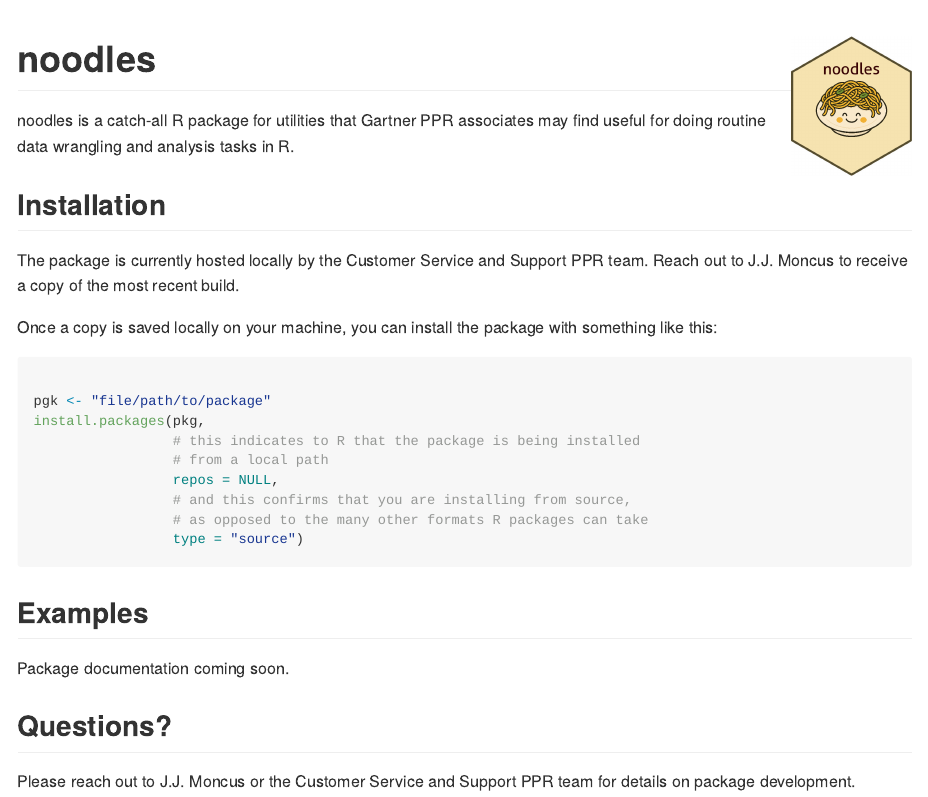
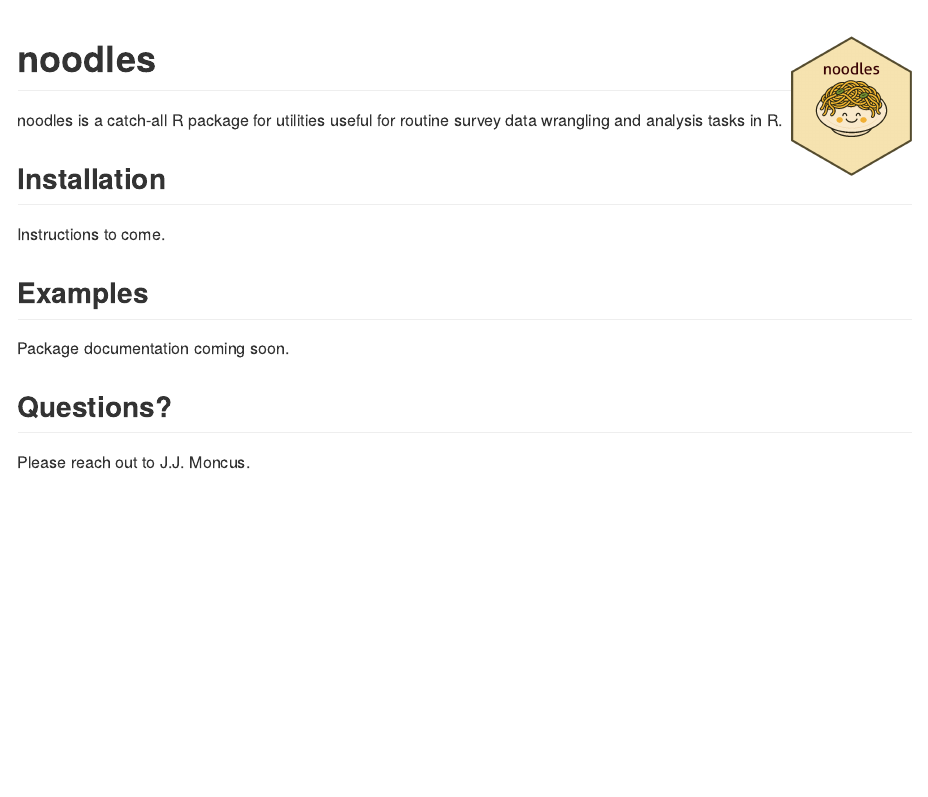
Before and after one commit to jjmoncus/noodles, an R Markdown document (README.Rmd): the page in a window 1100 px wide, from its top. Rendered offline with R 4.5, knitr and Pandoc, with nearby package versions; badge pictures from the web are left out.

Commit message:
readme fixes

````diff
--- a/README.Rmd
+++ b/README.Rmd
@@ -13,24 +13,20 @@ knitr::opts_chunk$set(
 )
 ```
 
-# noodles <img src="inst/figures/noodles-hexsticker.jpg" align="right" height="139" />
+# noodles <img src="inst/figures/noodles-hexsticker.png" align="right" height="139" />
 <!-- badges: start -->
 [![Lifecycle: experimental](https://img.shields.io/badge/lifecycle-experimental-orange.svg)](https://lifecycle.r-lib.org/articles/stages.html#experimental)
 [![CRAN status](https://www.r-pkg.org/badges/version/noodles)](https://CRAN.R-project.org/package=noodles)
 <!-- badges: end -->
 
-noodles is a catch-all R package for utilities that Gartner PPR associates may
-find useful for doing routine data wrangling and analysis tasks in R.
+noodles is a catch-all R package for utilities useful for routine survey data
+wrangling and analysis tasks in R.
 
 ## Installation
 
-The package is currently hosted locally by the Customer Service and Support PPR
-team. Reach out to J.J. Moncus to receive a copy of the most recent build.
+Instructions to come.
 
-Once a copy is saved locally on your machine, you can install the package
-with something like this:
-
-``` {r, eval = FALSE}
+``` {r, eval = FALSE, include = FALSE}
 
 pgk <- "file/path/to/package"
 install.packages(pkg,
@@ -48,5 +44,4 @@ Package documentation coming soon.
 
 ## Questions?
 
-Please reach out to J.J. Moncus or the Customer Service and Support PPR team
-for details on package development.
+Please reach out to J.J. Moncus.
````
Also changed, not shown: README.md, inst/figures/noodles-hexsticker.jpg (deleted).
